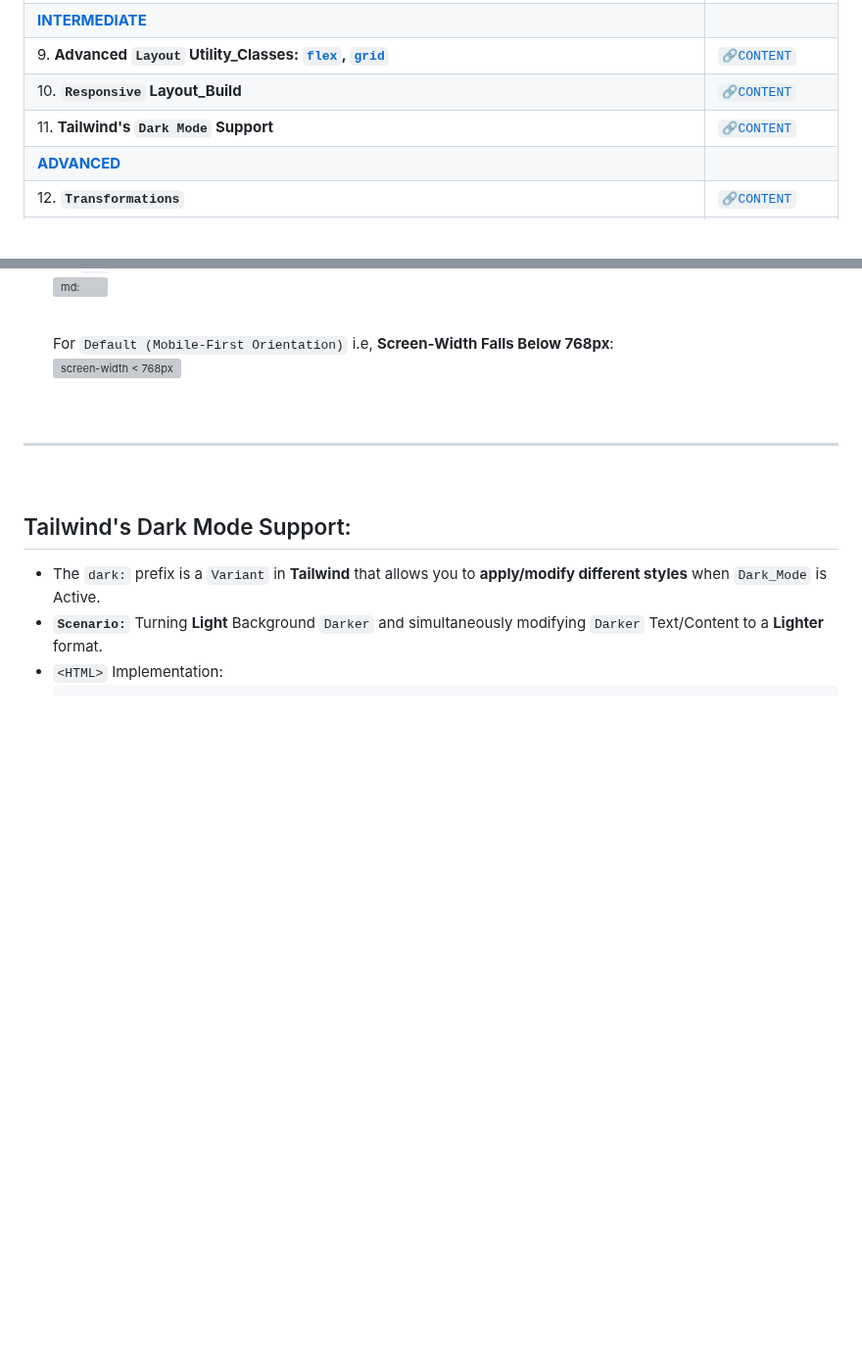
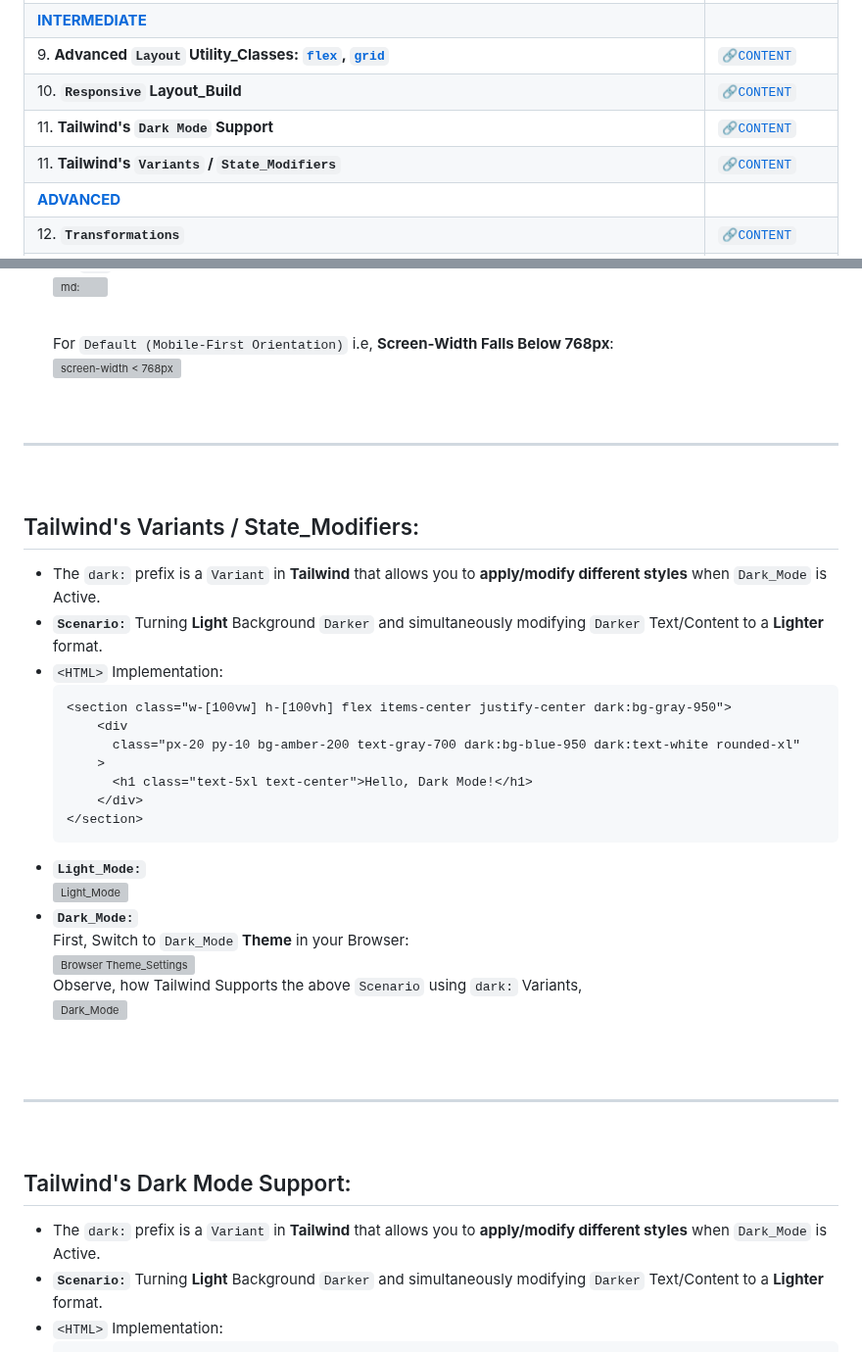
Before and after one commit to Yashvant-Chhapwale-Course-Work/Tailwind_CSS, a Markdown page: README.md, 2 parts joined by grey strips. Shown at 98% size. Rendered like a GitHub page; blank space fills up the shorter version; grey boxes are pictures that could not be loaded.

````diff
--- a/README.md
+++ b/README.md
@@ -58,6 +58,7 @@ This **Repository** documents my my `Notes`, `Learnings`, and `UI_Project` as I
 | 9.  **Advanced `Layout` Utility_Classes: [`flex`](#flexbox-layout), [`grid`](#grid-layout)**                                                    |  [` 🔗CONTENT `](#advanced-layout-utility_classes)                                           |
 | 10. **`Responsive` Layout_Build**                                                                                                               |  [` 🔗CONTENT `](#responsive-layout_build)                                                   |
 | 11. **Tailwind's `Dark Mode` Support**                                                                                                          |  [` 🔗CONTENT `](#tailwinds-dark-mode-support)                                               |
+| 11. **Tailwind's `Variants` / `State_Modifiers`**                                                                                               |  [` 🔗CONTENT `](#tailwinds-variants--state_modifiers)                                       |
 | [**ADVANCED**](#advanced---level)                                                                                                                                                                                                               |
 | 12. **`Transformations`**                                                                                                                       |  [` 🔗CONTENT `](#transform-utilities)                                                       |
 | 13. **`Transitions` & `Animations`**                                                                                                            |  [` 🔗CONTENT `](#transition-and-animation-utilities)                                        |
@@ -1507,6 +1508,33 @@ The `Responsive Breakpoints` / `Screen-Width Breakpoints` define the **Screen-Wi
   ![`screen-width < 768px`](https://github.com/user-attachments/assets/aeb26124-d159-4f0f-bf78-76a8dabca2fb)<br>
   <br>
   <br>
+
+---
+<br>
+
+## Tailwind's Variants / State_Modifiers:
+
+- The `dark:` prefix is a `Variant` in **Tailwind** that allows you to **apply/modify different styles** when `Dark_Mode` is Active.<br>
+- **`Scenario:`** Turning **Light** Background `Darker` and simultaneously modifying `Darker` Text/Content to a **Lighter** format.
+- `<HTML>` Implementation:
+  ```
+  <section class="w-[100vw] h-[100vh] flex items-center justify-center dark:bg-gray-950">
+      <div
+        class="px-20 py-10 bg-amber-200 text-gray-700 dark:bg-blue-950 dark:text-white rounded-xl"
+      >
+        <h1 class="text-5xl text-center">Hello, Dark Mode!</h1>
+      </div>
+  </section>
+  ```
+- **`Light_Mode:`**<br>
+  ![`Light_Mode`](https://github.com/user-attachments/assets/2c2e22d6-d6b6-4d21-a4f5-49fed1ff6577)<br>
+- **`Dark_Mode:`**<br>
+  First, Switch to `Dark_Mode` **Theme** in your Browser:<br>
+  ![`Browser Theme_Settings`](https://github.com/user-attachments/assets/f2146cc1-34ba-4d24-96dc-2aa84f439d1b)<br>
+  Observe, how Tailwind Supports the above `Scenario` using `dark:` Variants,<br>
+  ![`Dark_Mode`](https://github.com/user-attachments/assets/4669fc71-61e5-420e-8dd4-656602955b08)<br>
+<br>
+<br>
 
 ---
 <br>
````
